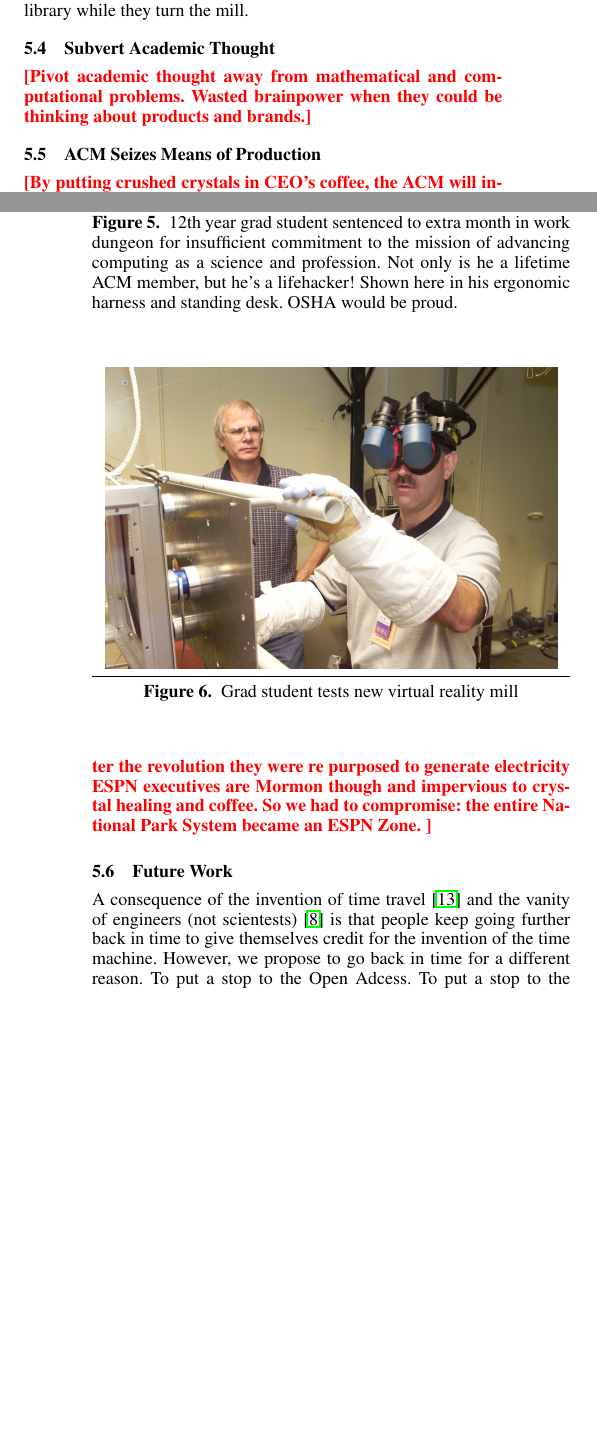
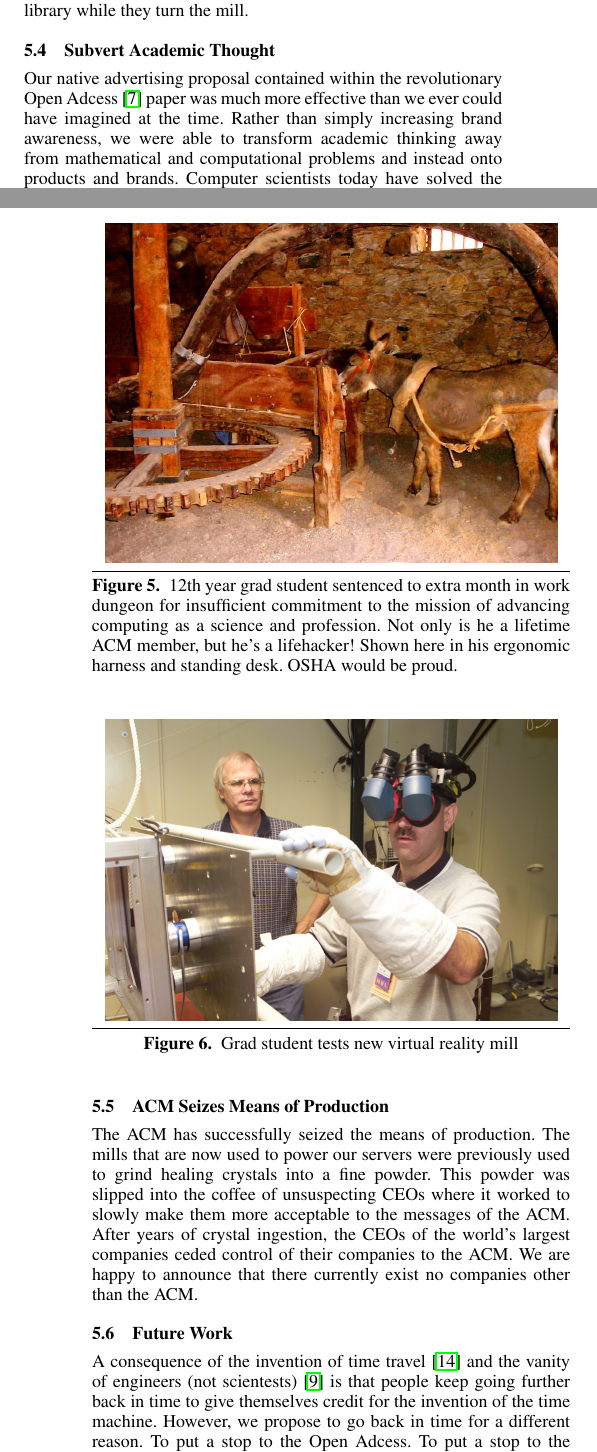
Before and after one commit to bboston7/open-adcess, a LaTeX document (openadcess.tex, which reads future-work.tex): two parts of the columns of pages 5 and 6 of 6, joined at a grey line, cut so that both start at the same text, the shorter picture padded with empty space. Compiled offline with pdfLaTeX; a missing font is replaced by an installed copy or a similar font.

Commit message:
Conclusion and future work fill ins

```diff
--- a/future-work.tex
+++ b/future-work.tex
@@ -81,16 +81,25 @@ OSHA would be proud.}
 \end{figure}
 
 \subsection{Subvert Academic Thought}
-\todo{Pivot academic thought away from mathematical and computational problems.
-Wasted  brainpower when they could be thinking about products and brands.}
+Our native advertising proposal contained within the revolutionary Open Adcess
+\cite{this} paper was much more effective than we ever could have imagined at
+the time.
+Rather than simply increasing brand awareness, we were able to transform
+academic thinking away from mathematical and computational problems and
+instead onto products and brands.
+Computer scientists today have solved the worlds biggest problems in branding
+and marketing while believing they were wasting all that brainpower on math.
 
 \subsection{ACM Seizes Means of Production}
-\todo{By putting crushed crystals in CEO's coffee, the ACM will influence CEOs
-  to liquidate their companies and give them to the ACM.
-  The mills were originally for crushing crystals but after the revolution they
-were re purposed to generate electricity
-ESPN executives are Mormon though and impervious to crystal healing and coffee. So we had to compromise: the entire National Park System became an ESPN Zone.
-}
+The ACM has successfully seized the means of production.
+The mills that are now used to power our servers were previously used to grind
+healing crystals into a fine powder.
+This powder was slipped into the coffee of unsuspecting CEOs where it worked to
+slowly make them more acceptable to the messages of the ACM.
+After years of crystal ingestion, the CEOs of the world's largest companies
+ceded control of their companies to the ACM.
+We are happy to announce that there currently exist no companies other than the
+ACM.
 
 \subsection{Future Work}
 A consequence of the invention of time travel \cite{time-travel} and the vanity
```
Also changed, not shown: conclusion.tex (+11 -0 lines), openadcess.tex (+1 -1 lines), references.bib (+7 -0 lines), future-work.tex (11 more changed lines).
